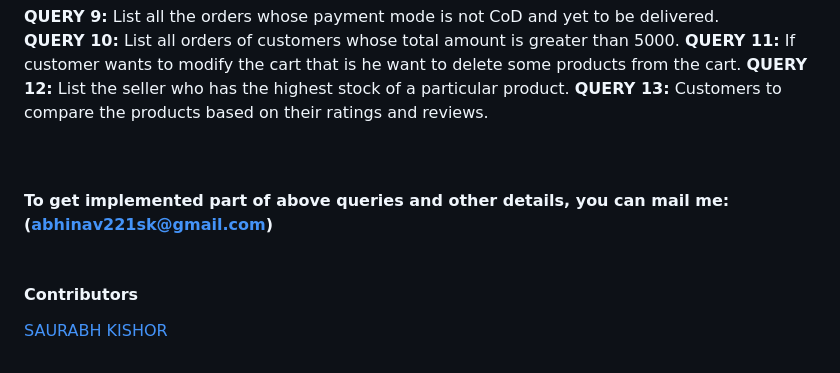
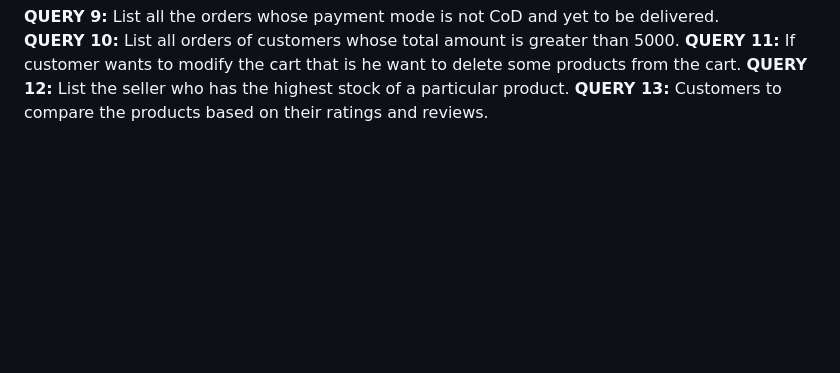
Before and after one commit to umaamaheshwarysv14/projects, a Markdown page: Ecommerce-Management-DBMS_Project--main/README.md, the part around the change. Drawn GitHub-style; blank space fills up the shorter version.

```diff
--- a/Ecommerce-Management-DBMS_Project--main/README.md
+++ b/Ecommerce-Management-DBMS_Project--main/README.md
@@ -136,8 +136,3 @@ for more clear view, click here
 **QUERY 11:**  If customer wants to modify the cart that is he want to delete some products from the cart.
 **QUERY 12:**  List the seller who has the highest stock of a particular product.
 **QUERY 13:** Customers to compare the products based on their ratings and reviews.
-
-<br><br> **To get implemented part of above queries  and other details, you can mail me: (abhinav221sk@gmail.com)<br>**<br>
-
-#### Contributors
-[SAURABH KISHOR](https://github.com/Saurabh-pec)
```
